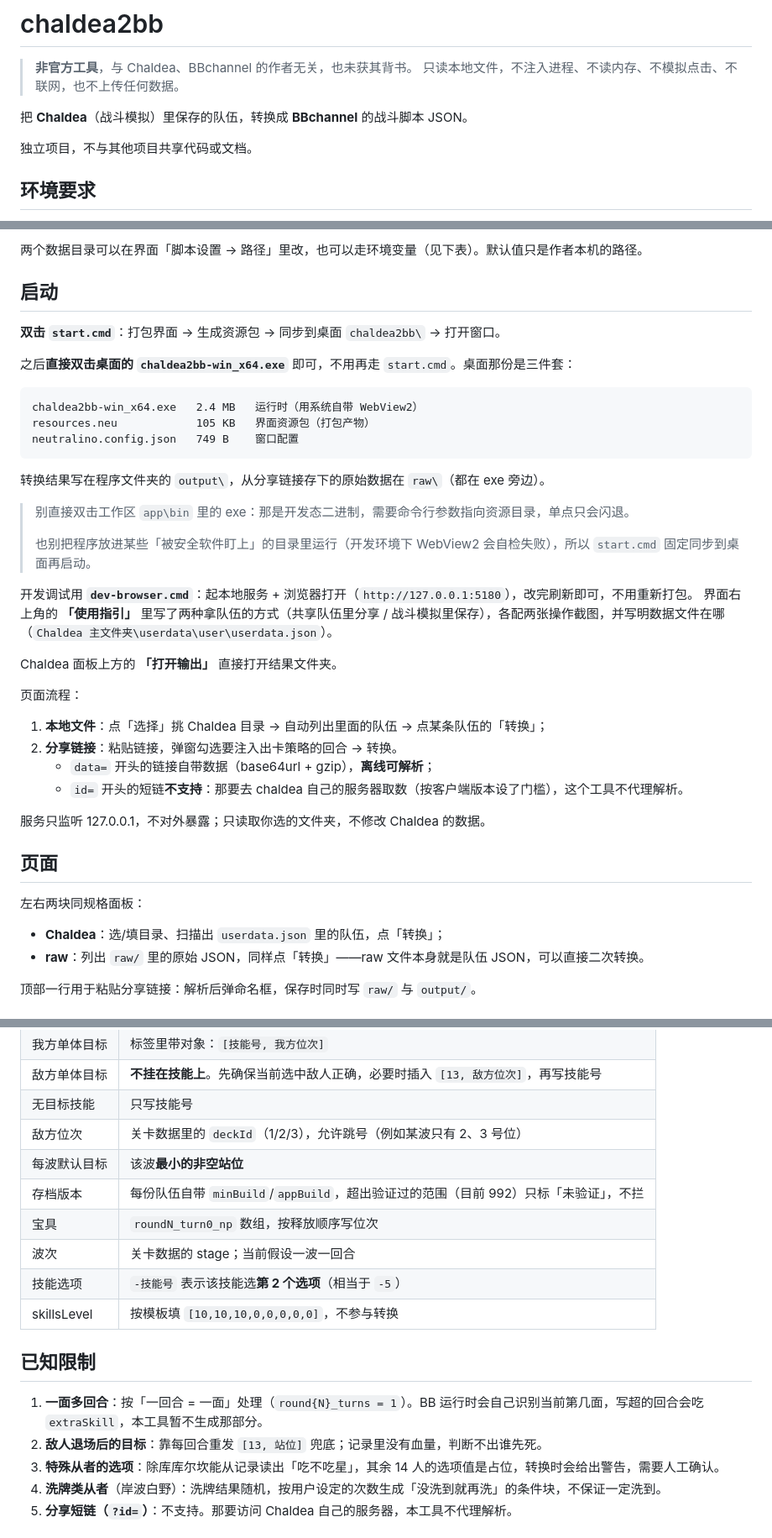
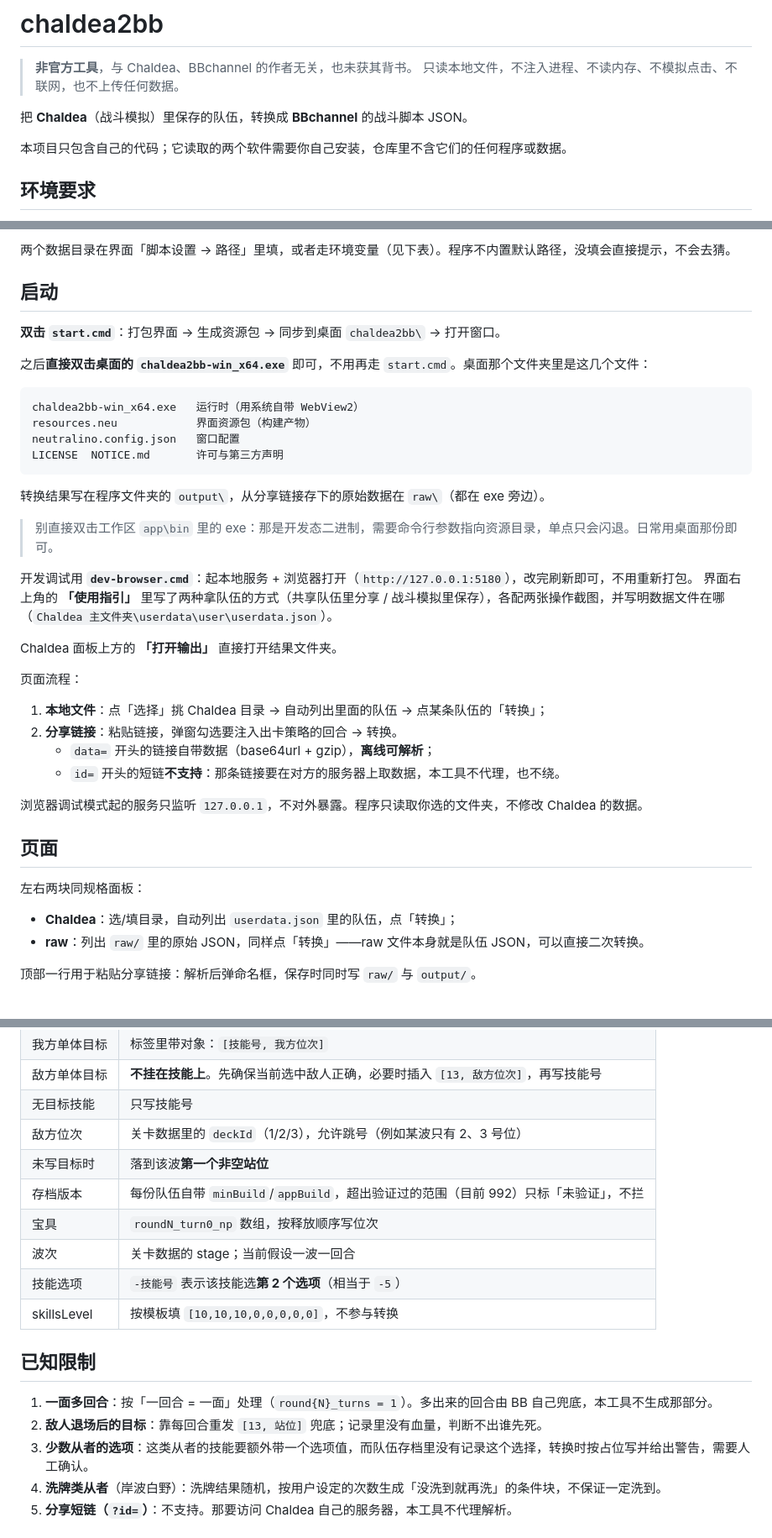
Before and after one commit to NOBU1999/chaldea2bb, a Markdown page: README.md, 3 parts joined by grey strips. Shown at 84% size. Drawn GitHub-style.

Commit message:
README: 修正与代码不一致的描述，去掉逆向痕迹与本机怪癖

````diff
--- a/README.md
+++ b/README.md
@@ -5,7 +5,7 @@
 
 把 **Chaldea**（战斗模拟）里保存的队伍，转换成 **BBchannel** 的战斗脚本 JSON。
 
-独立项目，不与其他项目共享代码或文档。
+本项目只包含自己的代码；它读取的两个软件需要你自己安装，仓库里不含它们的任何程序或数据。
 
 ## 环境要求
 
@@ -16,23 +16,22 @@
 
-两个数据目录可以在界面「脚本设置 → 路径」里改，也可以走环境变量（见下表）。默认值只是作者本机的路径。
+两个数据目录在界面「脚本设置 → 路径」里填，或者走环境变量（见下表）。程序不内置默认路径，没填会直接提示，不会去猜。
 
 ## 启动
 
 **双击 `start.cmd`**：打包界面 → 生成资源包 → 同步到桌面 `chaldea2bb\` → 打开窗口。
 
-之后**直接双击桌面的 `chaldea2bb-win_x64.exe`** 即可，不用再走 `start.cmd`。桌面那份是三件套：
+之后**直接双击桌面的 `chaldea2bb-win_x64.exe`** 即可，不用再走 `start.cmd`。桌面那个文件夹里是这几个文件：
 
 ```
-chaldea2bb-win_x64.exe   2.4 MB   运行时（用系统自带 WebView2）
-resources.neu            105 KB   界面资源包（打包产物）
-neutralino.config.json   749 B    窗口配置
+chaldea2bb-win_x64.exe   运行时（用系统自带 WebView2）
+resources.neu            界面资源包（构建产物）
+neutralino.config.json   窗口配置
+LICENSE  NOTICE.md       许可与第三方声明
 ```
 
 转换结果写在程序文件夹的 `output\`，从分享链接存下的原始数据在 `raw\`（都在 exe 旁边）。
 
-> 别直接双击工作区 `app\bin` 里的 exe：那是开发态二进制，需要命令行参数指向资源目录，单点只会闪退。
->
-> 也别把程序放进某些「被安全软件盯上」的目录里运行（开发环境下 WebView2 会自检失败），所以 `start.cmd` 固定同步到桌面再启动。
+> 别直接双击工作区 `app\bin` 里的 exe：那是开发态二进制，需要命令行参数指向资源目录，单点只会闪退。日常用桌面那份即可。
 
 开发调试用 **`dev-browser.cmd`**：起本地服务 + 浏览器打开（`http://127.0.0.1:5180`），改完刷新即可，不用重新打包。
 界面右上角的 **「使用指引」** 里写了两种拿队伍的方式（共享队伍里分享 / 战斗模拟里保存），各配两张操作截图，并写明数据文件在哪（`Chaldea 主文件夹\userdata\user\userdata.json`）。
@@ -44,14 +43,15 @@ Chaldea 面板上方的 **「打开输出」** 直接打开结果文件夹。
 1. **本地文件**：点「选择」挑 Chaldea 目录 → 自动列出里面的队伍 → 点某条队伍的「转换」；
 2. **分享链接**：粘贴链接，弹窗勾选要注入出卡策略的回合 → 转换。
    - `data=` 开头的链接自带数据（base64url + gzip），**离线可解析**；
-   - `id=` 开头的短链**不支持**：那要去 chaldea 自己的服务器取数（按客户端版本设了门槛），这个工具不代理解析。
+   - `id=` 开头的短链**不支持**：那条链接要在对方的服务器上取数据，本工具不代理，也不绕。
 
-服务只监听 127.0.0.1，不对外暴露；只读取你选的文件夹，不修改 Chaldea 的数据。
+浏览器调试模式起的服务只监听 `127.0.0.1`，不对外暴露。程序只读取你选的文件夹，不修改 Chaldea 的数据。
+
 ## 页面
 
 左右两块同规格面板：
 
-- **Chaldea**：选/填目录、扫描出 `userdata.json` 里的队伍，点「转换」；
+- **Chaldea**：选/填目录，自动列出 `userdata.json` 里的队伍，点「转换」；
 - **raw**：列出 `raw/` 里的原始 JSON，同样点「转换」——raw 文件本身就是队伍 JSON，可以直接二次转换。
 
 顶部一行用于粘贴分享链接：解析后弹命名框，保存时同时写 `raw/` 与 `output/`。
@@ -105,7 +105,7 @@ cd app && npx neu build   # 生成 app/dist/chaldea2bb/resources.neu
 | 敌方单体目标 | **不挂在技能上**。先确保当前选中敌人正确，必要时插入 `[13, 敌方位次]`，再写技能号 |
 | 无目标技能 | 只写技能号 |
 | 敌方位次 | 关卡数据里的 `deckId`（1/2/3），允许跳号（例如某波只有 2、3 号位） |
-| 每波默认目标 | 该波**最小的非空站位** |
+| 未写目标时 | 落到该波**第一个非空站位** |
 | 存档版本 | 每份队伍自带 `minBuild`/`appBuild`，超出验证过的范围（目前 992）只标「未验证」，不拦 |
 | 宝具 | `roundN_turn0_np` 数组，按释放顺序写位次 |
 | 波次 | 关卡数据的 stage；当前假设一波一回合 |
@@ -114,9 +114,9 @@ cd app && npx neu build   # 生成 app/dist/chaldea2bb/resources.neu
 
 ## 已知限制
 
-1. **一面多回合**：按「一回合 = 一面」处理（`round{N}_turns = 1`）。BB 运行时会自己识别当前第几面，写超的回合会吃 `extraSkill`，本工具暂不生成那部分。
+1. **一面多回合**：按「一回合 = 一面」处理（`round{N}_turns = 1`）。多出来的回合由 BB 自己兜底，本工具不生成那部分。
 2. **敌人退场后的目标**：靠每回合重发 `[13, 站位]` 兜底；记录里没有血量，判断不出谁先死。
-3. **特殊从者的选项**：除库库尔坎能从记录读出「吃不吃星」，其余 14 人的选项值是占位，转换时会给出警告，需要人工确认。
+3. **少数从者的选项**：这类从者的技能要额外带一个选项值，而队伍存档里没有记录这个选择，转换时按占位写并给出警告，需要人工确认。
 4. **洗牌类从者**（岸波白野）：洗牌结果随机，按用户设定的次数生成「没洗到就再洗」的条件块，不保证一定洗到。
 5. **分享短链（`?id=`）**：不支持。那要访问 Chaldea 自己的服务器，本工具不代理解析。
 
````
Also changed, not shown: other parts of README.md (+3 -2 lines).
